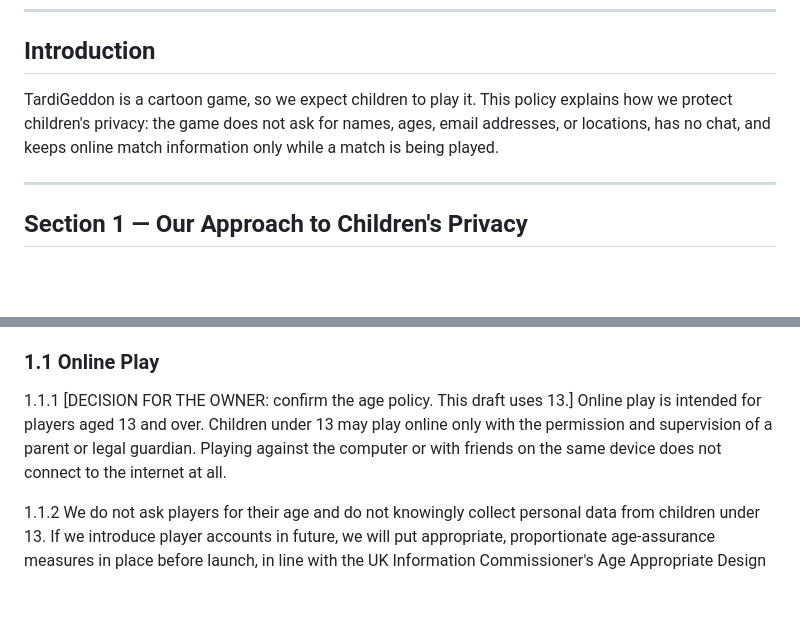
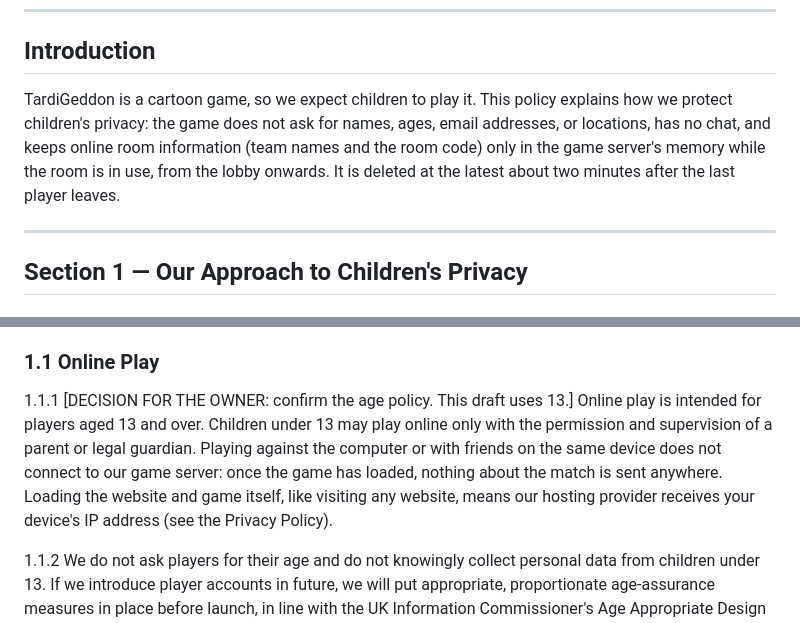
Before and after one commit to EVCV/TardiGeddon, a Markdown page: site/legal/childrens-privacy.md, 2 parts joined by grey strips. Drawn GitHub-style; blank space fills up the shorter version.

Commit message:
Children's privacy: accurate retention and network wording
Online room data is held from the lobby onwards and deleted up to about
two minutes after the last player leaves; local play still loads the
site from the host, so it isn't fully offline.

Co-Authored-By: Claude Opus 5.5 <noreply@anthropic.com>
Claude-Session: https://claude.ai/code/session_01Wbc1g6oqqV9z4Rm9H8MwTL

```diff
--- a/site/legal/childrens-privacy.md
+++ b/site/legal/childrens-privacy.md
@@ -25,7 +25,7 @@ Any reference in this document to "the Company" refers to [Company Legal Name] a
 
 ## Introduction
 
-TardiGeddon is a cartoon game, so we expect children to play it. This policy explains how we protect children's privacy: the game does not ask for names, ages, email addresses, or locations, has no chat, and keeps online match information only while a match is being played.
+TardiGeddon is a cartoon game, so we expect children to play it. This policy explains how we protect children's privacy: the game does not ask for names, ages, email addresses, or locations, has no chat, and keeps online room information (team names and the room code) only in the game server's memory while the room is in use, from the lobby onwards. It is deleted at the latest about two minutes after the last player leaves.
 
 ---
 
@@ -39,7 +39,7 @@ TardiGeddon is a cartoon game, so we expect children to play it. This policy exp
 
 ### 1.1 Online Play
 
-1.1.1 [DECISION FOR THE OWNER: confirm the age policy. This draft uses 13.] Online play is intended for players aged 13 and over. Children under 13 may play online only with the permission and supervision of a parent or legal guardian. Playing against the computer or with friends on the same device does not connect to the internet at all.
+1.1.1 [DECISION FOR THE OWNER: confirm the age policy. This draft uses 13.] Online play is intended for players aged 13 and over. Children under 13 may play online only with the permission and supervision of a parent or legal guardian. Playing against the computer or with friends on the same device does not connect to our game server: once the game has loaded, nothing about the match is sent anywhere. Loading the website and game itself, like visiting any website, means our hosting provider receives your device's IP address (see the Privacy Policy).
 
 1.1.2 We do not ask players for their age and do not knowingly collect personal data from children under 13. If we introduce player accounts in future, we will put appropriate, proportionate age-assurance measures in place before launch, in line with the UK Information Commissioner's Age Appropriate Design Code, and will update this policy first.
 
```
